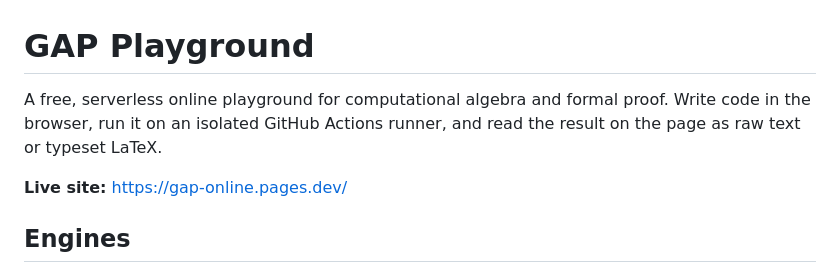
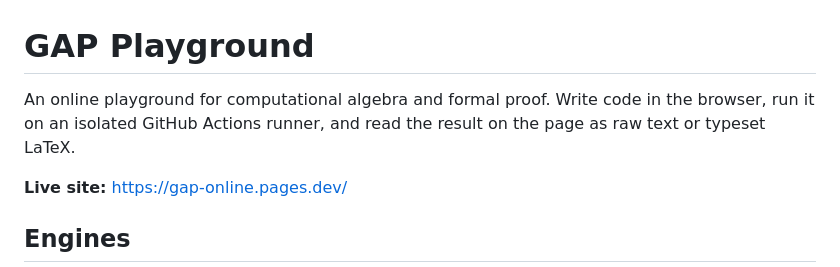
Before and after one commit to BentzStudio/gap-online, a Markdown page: README.md, the part around the change. Rendered like a GitHub page.

```diff
--- a/README.md
+++ b/README.md
@@ -1,6 +1,6 @@
 # GAP Playground
 
-A free, serverless online playground for computational algebra and formal proof. Write code in the browser, run it on an isolated GitHub Actions runner, and read the result on the page as raw text or typeset LaTeX.
+An online playground for computational algebra and formal proof. Write code in the browser, run it on an isolated GitHub Actions runner, and read the result on the page as raw text or typeset LaTeX.
 
 **Live site:** <https://gap-online.pages.dev/>
 
```
